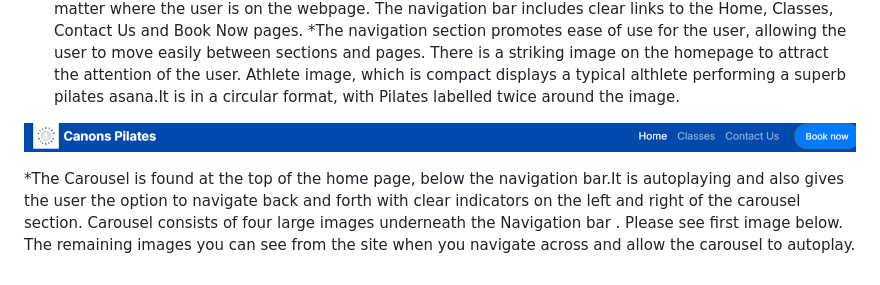
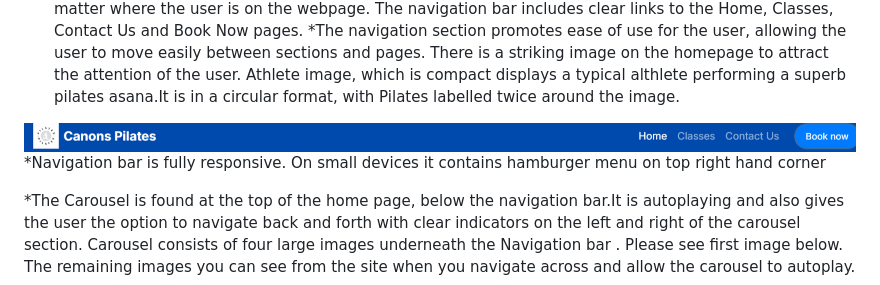
Before and after one commit to JModi16/Pilates, a Markdown page: README.md, the part around the change. Drawn GitHub-style.

```diff
--- a/README.md
+++ b/README.md
@@ -101,6 +101,7 @@ I used the Inter Sans-Serif as the primary font and Mocando Cursive as the Secon
 *The navigation section promotes ease of use for the user, allowing the user to move easily between sections and pages. There is a striking image on the homepage to attract the attention of the user. Athlete image, which is compact displays a typical althlete performing a superb pilates asana.It is in a circular format, with Pilates labelled twice around the image.
 
 ![Navigation Bar](documentation/navigation-bar.png)
+*Navigation bar is fully responsive. On small devices it contains hamburger menu on top right hand corner
 
 
 *The Carousel is found at the top of the home page, below the navigation bar.It is autoplaying and also gives the user the option to navigate back and forth with clear indicators on the left and right of the carousel section. Carousel consists of four large images underneath the Navigation bar . Please see first image below. The remaining images you can see from the site when you navigate across and allow the carousel to autoplay.
```
